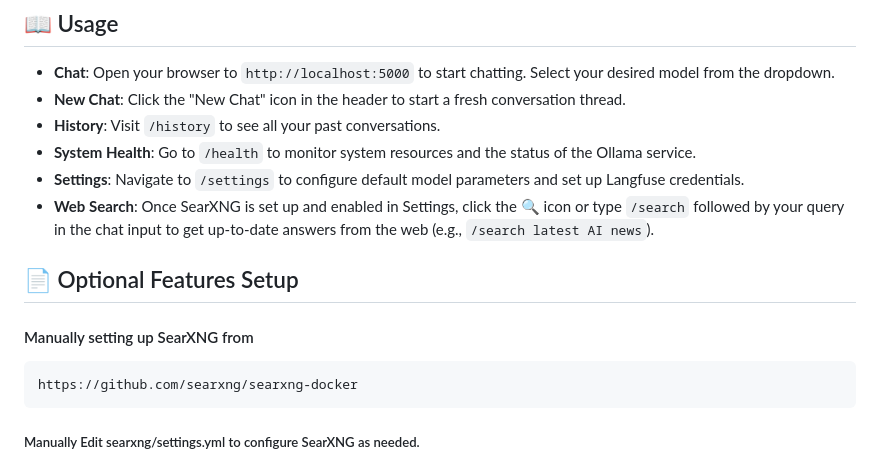
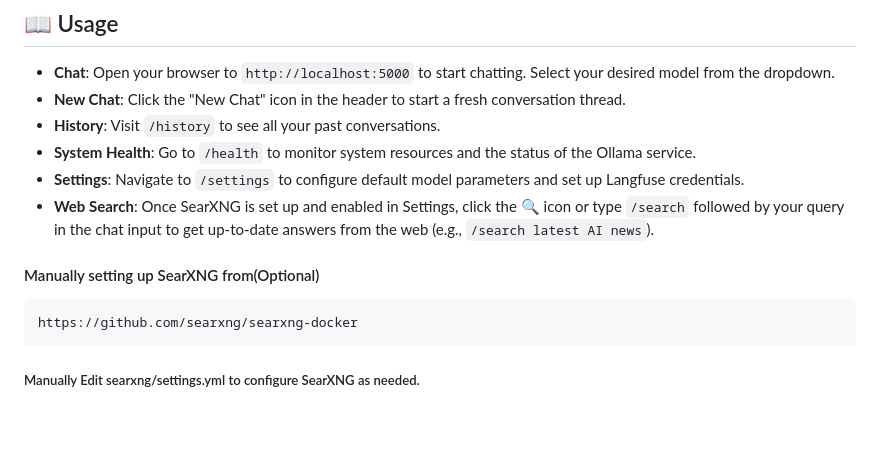
Before and after one commit to SaiSivarajuIN/ai_think, a Markdown page: readme.md, the part around the change. GitHub-like rendering; blank space fills up the shorter version.

````diff
--- a/readme.md
+++ b/readme.md
@@ -140,9 +140,9 @@ The application will be available at `http://localhost:5000`.
 - **Settings**: Navigate to `/settings` to configure default model parameters and set up Langfuse credentials.
 - **Web Search**: Once SearXNG is set up and enabled in Settings, click the 🔍 icon or type `/search` followed by your query in the chat input to get up-to-date answers from the web (e.g., `/search latest AI news`).
 
-## 📄 Optional Features Setup
 
-#### Manually setting up SearXNG from
+
+#### Manually setting up SearXNG from(Optional)
 ```bash
 https://github.com/searxng/searxng-docker
 ```
````
